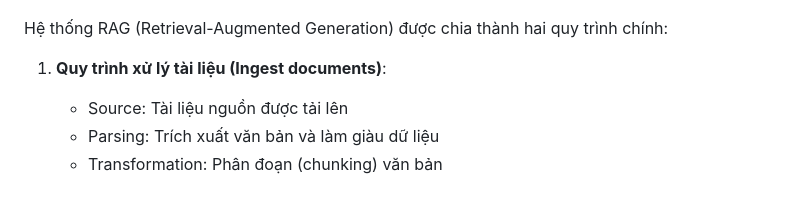
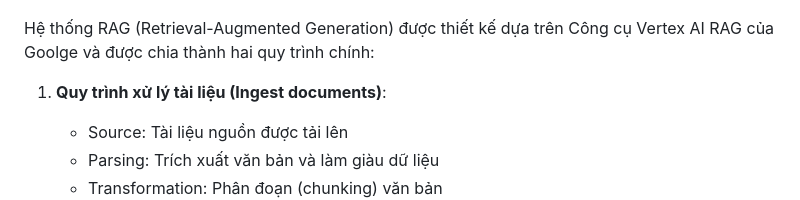
Before and after one commit to daihoangphuc/tttn-document-rag, a Markdown page: README.md, the part around the change. GitHub-like rendering.

Commit message:
Câp nhật README.md

```diff
--- a/README.md
+++ b/README.md
@@ -7,7 +7,7 @@ Hệ thống RAG (Retrieval-Augmented Generation) Chatbot là một ứng dụng
 
 ![RAG System Architecture](./templates/images/rag-google-vertex-ai.png)
 
-Hệ thống RAG (Retrieval-Augmented Generation) được chia thành hai quy trình chính:
+Hệ thống RAG (Retrieval-Augmented Generation) được thiết kế dựa trên Công cụ Vertex AI RAG của Goolge và được chia thành hai quy trình chính:
 
 1. **Quy trình xử lý tài liệu (Ingest documents)**:
    - Source: Tài liệu nguồn được tải lên
```
